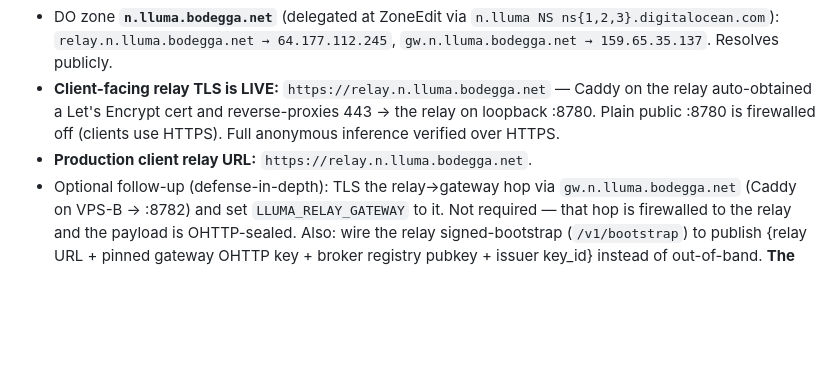
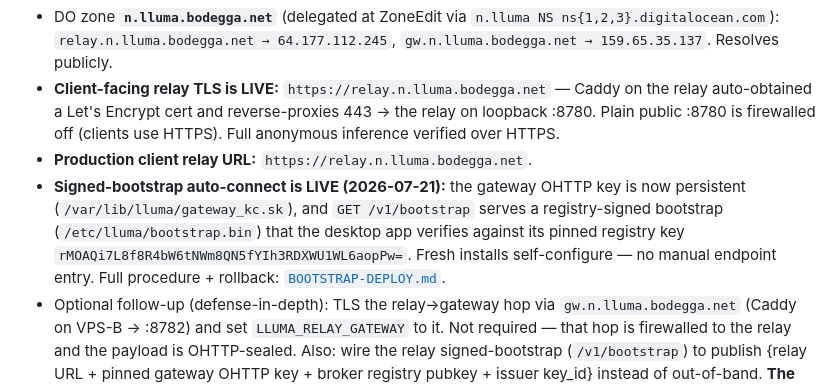
Before and after one commit to bodegga/lluma, a Markdown page: docs/INFRA.md, the part around the change. Drawn GitHub-style; blank space fills up the shorter version.

```diff
--- a/docs/INFRA.md
+++ b/docs/INFRA.md
@@ -90,6 +90,11 @@ network WITHOUT touching the live `lluma.bodegga.net` site zone.
   auto-obtained a Let's Encrypt cert and reverse-proxies 443 → the relay on loopback :8780. Plain
   public :8780 is firewalled off (clients use HTTPS). Full anonymous inference verified over HTTPS.
 - **Production client relay URL:** `https://relay.n.lluma.bodegga.net`.
+- **Signed-bootstrap auto-connect is LIVE (2026-07-21):** the gateway OHTTP key is now
+  persistent (`/var/lib/lluma/gateway_kc.sk`), and `GET /v1/bootstrap` serves a registry-signed
+  bootstrap (`/etc/lluma/bootstrap.bin`) that the desktop app verifies against its pinned
+  registry key `rMOAQi7L8f8R4bW6tNWm8QN5fYIh3RDXWU1WL6aopPw=`. Fresh installs self-configure —
+  no manual endpoint entry. Full procedure + rollback: [`BOOTSTRAP-DEPLOY.md`](BOOTSTRAP-DEPLOY.md).
 - Optional follow-up (defense-in-depth): TLS the relay→gateway hop via `gw.n.lluma.bodegga.net`
   (Caddy on VPS-B → :8782) and set `LLUMA_RELAY_GATEWAY` to it. Not required — that hop is
   firewalled to the relay and the payload is OHTTP-sealed. Also: wire the relay signed-bootstrap
```
Also changed, not shown: docs/BOOTSTRAP-DEPLOY.md (+15 -0 lines).
